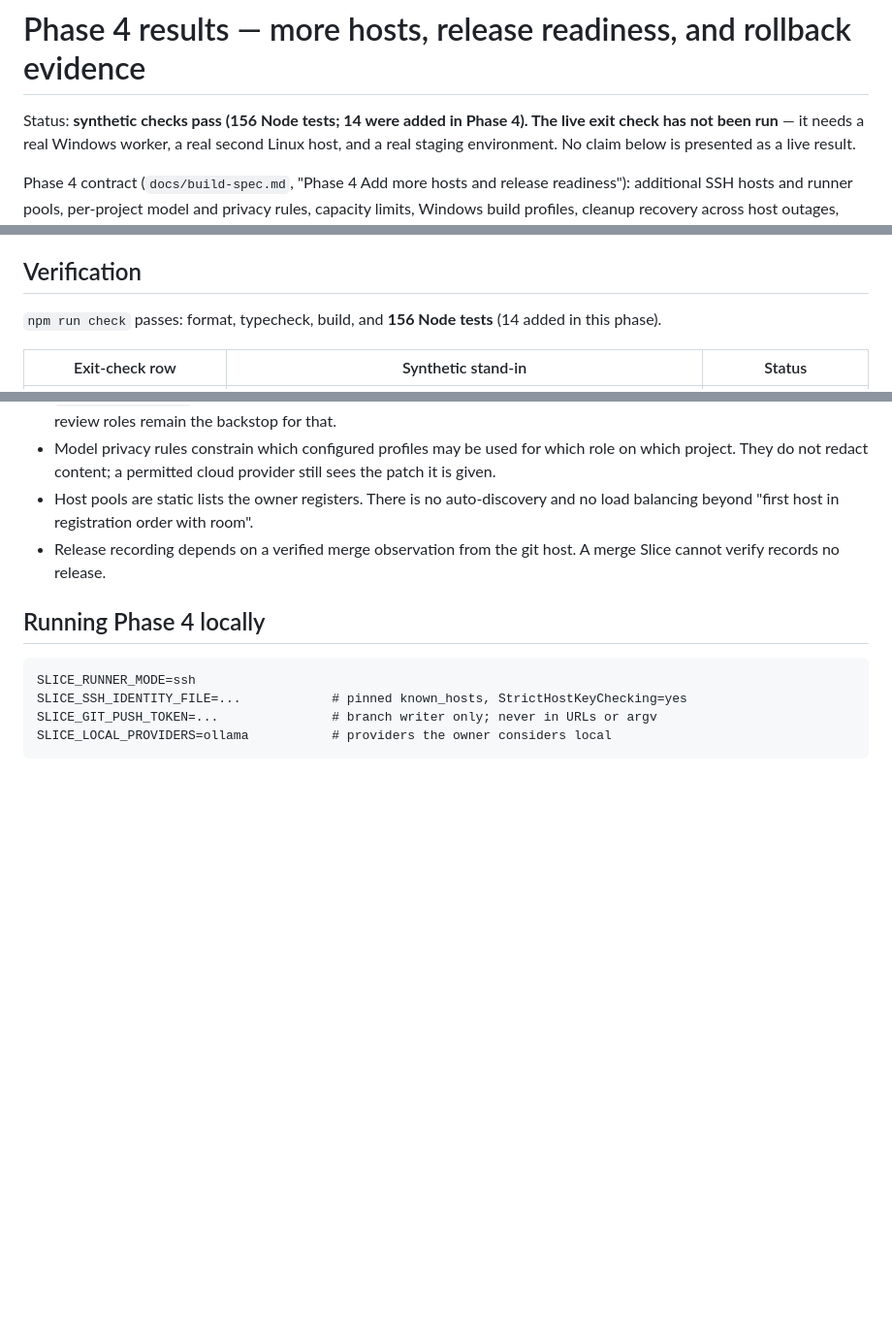
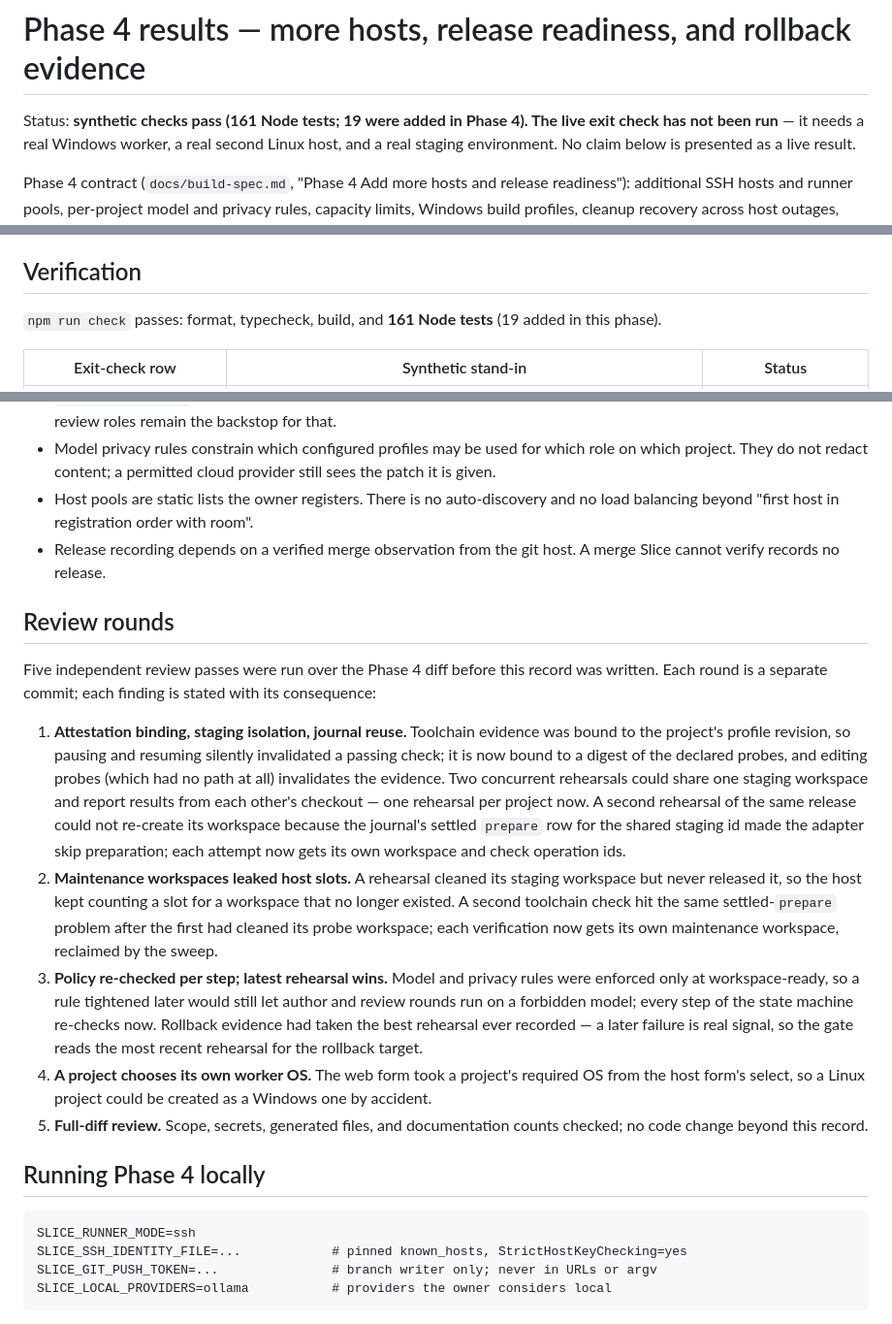
Before and after one commit to GordonCopestake/Slice, a Markdown page: docs/phase4-results.md, 3 parts joined by grey strips. Shown at 97% size. GitHub-like rendering; blank space fills up the shorter version.

Commit message:
docs: review round 5 - record Phase 4 review rounds and correct test counts

````diff
--- a/docs/phase4-results.md
+++ b/docs/phase4-results.md
@@ -1,6 +1,6 @@
 # Phase 4 results — more hosts, release readiness, and rollback evidence
 
-Status: **synthetic checks pass (156 Node tests; 14 were added in Phase 4). The live exit check has
+Status: **synthetic checks pass (161 Node tests; 19 were added in Phase 4). The live exit check has
 not been run** — it needs a real Windows worker, a real second Linux host, and a real staging
 environment. No claim below is presented as a live result.
 
@@ -92,7 +92,7 @@ unchanged).
 
 ## Verification
 
-`npm run check` passes: format, typecheck, build, and **156 Node tests** (14 added in this phase).
+`npm run check` passes: format, typecheck, build, and **161 Node tests** (19 added in this phase).
 
 | Exit-check row | Synthetic stand-in | Status |
 |---|---|---|
@@ -128,6 +128,32 @@ host, a real second Linux host, or a real staging environment.**
 - Release recording depends on a verified merge observation from the git host. A merge Slice cannot
   verify records no release.
 
+## Review rounds
+
+Five independent review passes were run over the Phase 4 diff before this record was written. Each
+round is a separate commit; each finding is stated with its consequence:
+
+1. **Attestation binding, staging isolation, journal reuse.** Toolchain evidence was bound to the
+   project's profile revision, so pausing and resuming silently invalidated a passing check; it is now
+   bound to a digest of the declared probes, and editing probes (which had no path at all) invalidates
+   the evidence. Two concurrent rehearsals could share one staging workspace and report results from
+   each other's checkout — one rehearsal per project now. A second rehearsal of the same release could
+   not re-create its workspace because the journal's settled `prepare` row for the shared staging id
+   made the adapter skip preparation; each attempt now gets its own workspace and check operation ids.
+2. **Maintenance workspaces leaked host slots.** A rehearsal cleaned its staging workspace but never
+   released it, so the host kept counting a slot for a workspace that no longer existed. A second
+   toolchain check hit the same settled-`prepare` problem after the first had cleaned its probe
+   workspace; each verification now gets its own maintenance workspace, reclaimed by the sweep.
+3. **Policy re-checked per step; latest rehearsal wins.** Model and privacy rules were enforced only
+   at workspace-ready, so a rule tightened later would still let author and review rounds run on a
+   forbidden model; every step of the state machine re-checks now. Rollback evidence had taken the
+   best rehearsal ever recorded — a later failure is real signal, so the gate reads the most recent
+   rehearsal for the rollback target.
+4. **A project chooses its own worker OS.** The web form took a project's required OS from the host
+   form's select, so a Linux project could be created as a Windows one by accident.
+5. **Full-diff review.** Scope, secrets, generated files, and documentation counts checked; no code
+   change beyond this record.
+
 ## Running Phase 4 locally
 
 ```
````
Also changed, not shown: README.md (+1 -1 lines).
